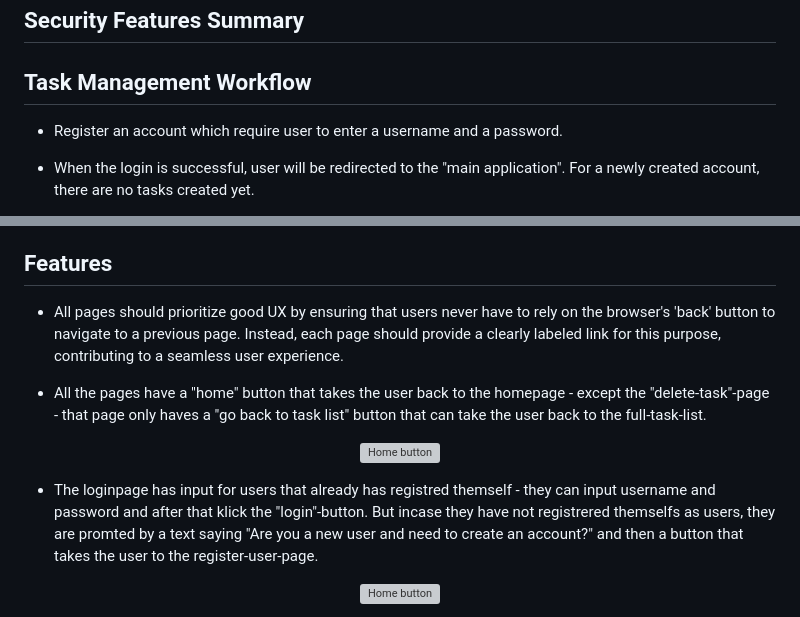
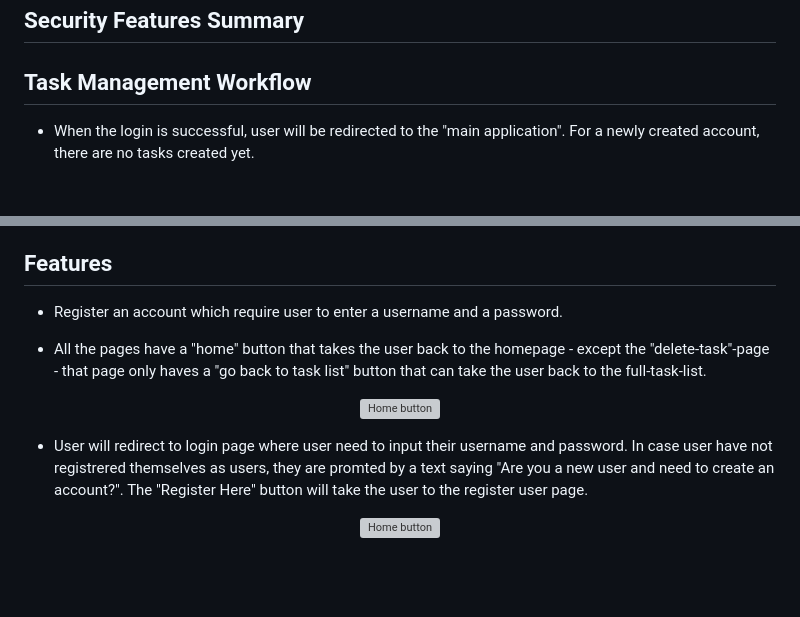
Before and after one commit to nanactrl/ssd_project, a Markdown page: README.md, 2 parts joined by grey strips. GitHub-like rendering; blank space fills up the shorter version; grey boxes are pictures that could not be loaded.

```diff
--- a/README.md
+++ b/README.md
@@ -58,8 +58,6 @@ This project was created using the following languages and frameworks:
 
 ## Task Management Workflow
 
-- Register an account which require user to enter a username and a password.
-
 - When the login is successful, user will be redirected to the "main application". For a newly created account, there are no tasks created yet.
 
 - Click "add a task" button to create a task. This will redirect user to a page where they can create a task by giving it a title, description and a check or un-check status. Leave the checkbox uncheck if it is not done yet.
@@ -72,7 +70,7 @@ This project was created using the following languages and frameworks:
 
 ## Features
 
-- All pages should prioritize good UX by ensuring that users never have to rely on the browser's 'back' button to navigate to a previous page. Instead, each page should provide a clearly labeled link for this purpose, contributing to a seamless user experience.
+- Register an account which require user to enter a username and a password.
 
 - All the pages have a "home" button that takes the user back to the homepage - except the "delete-task"-page - that page only haves a "go back to task list" button that can take the user back to the full-task-list.
 
@@ -80,8 +78,7 @@ This project was created using the following languages and frameworks:
   <img src="base\static\images\home-button.png" alt="Home button" width="400">
 </p>
 
-- The loginpage has input for users that already has registred themself - they can input username and password and after that klick the "login"-button. But incase they have not registrered themselfs as users, they are promted by a text saying "Are you a new user and need to create an account?" and then a button that takes the user to the register-user-page.
-
+- User will redirect to login page where user need to input their username and password. In case user have not registrered themselves as users, they are promted by a text saying "Are you a new user and need to create an account?". The "Register Here" button will take the user to the register user page.
 <p align="center">
   <img src="base\static\images\login.png" alt="Home button" width="400">
 </p>
```
